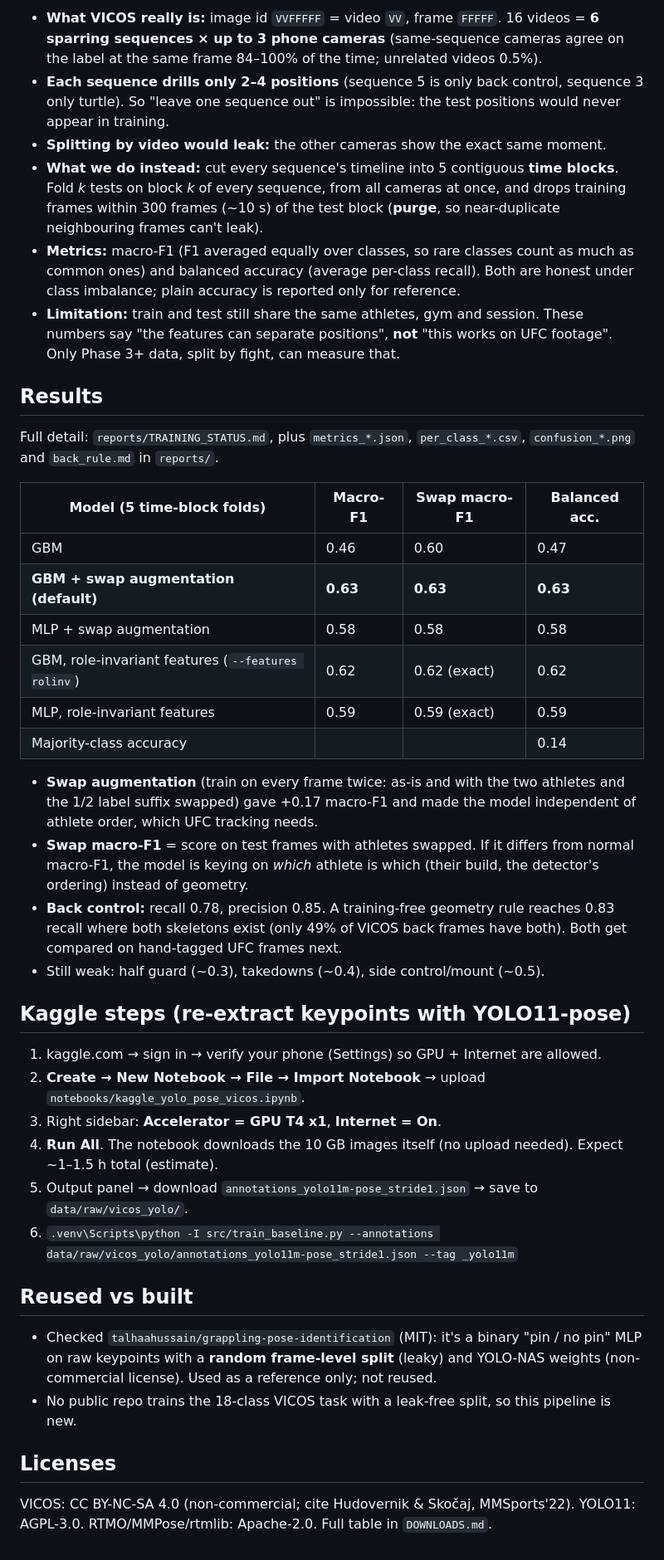
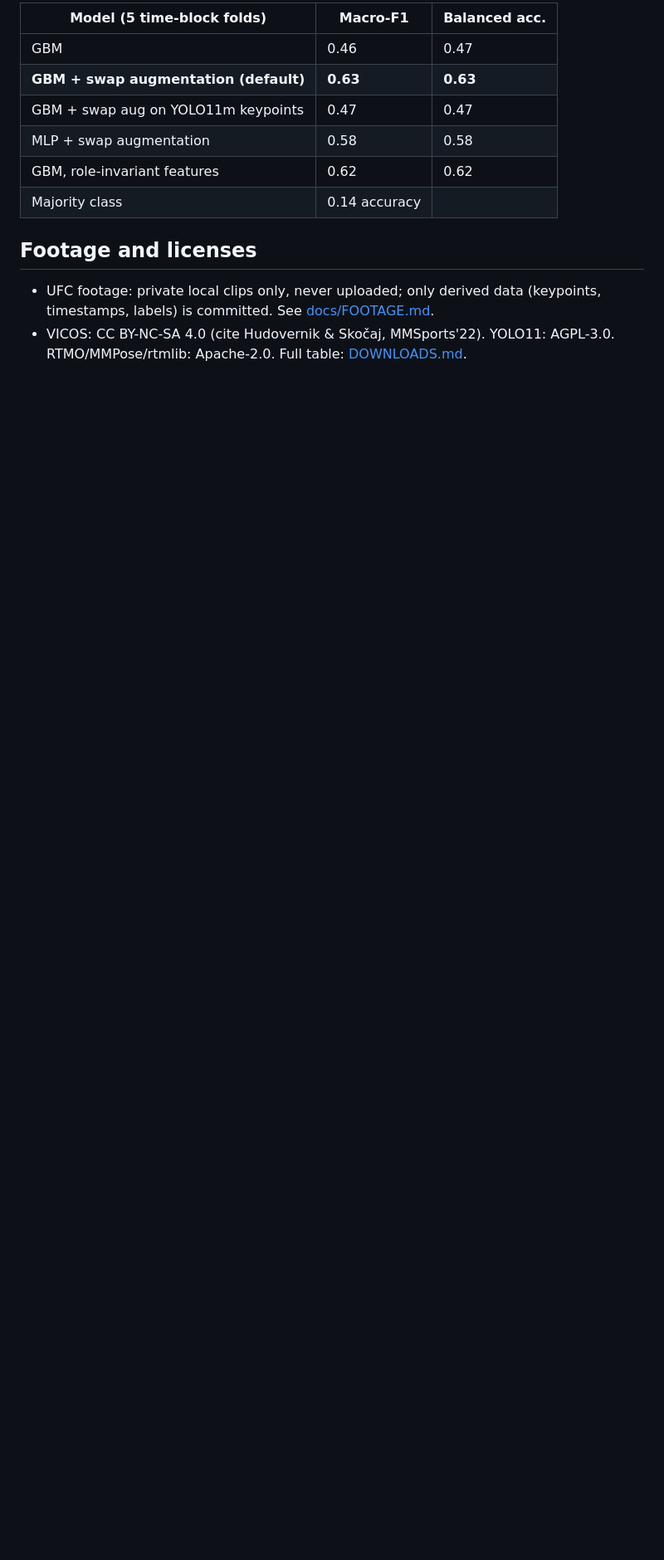
Before and after one commit to NathanielBierig/RNCV, a Markdown page: README.md, the part around one of its changes. Shown at 83% size. GitHub-like rendering; blank space fills up the shorter version.

```diff
--- a/README.md
+++ b/README.md
@@ -38,43 +102,14 @@ C:\Users\netan\.venvs\rncv\Scripts\python -I src/pose_smoke.py
 
-- **What VICOS really is:** image id `VVFFFFF` = video `VV`, frame `FFFFF`. 16 videos = **6 sparring sequences × up to 3 phone cameras** (same-sequence cameras agree on the label at the same frame 84–100% of the time; unrelated videos 0.5%).
-- **Each sequence drills only 2–4 positions** (sequence 5 is only back control, sequence 3 only turtle). So "leave one sequence out" is impossible: the test positions would never appear in training.
-- **Splitting by video would leak:** the other cameras show the exact same moment.
-- **What we do instead:** cut every sequence's timeline into 5 contiguous **time blocks**. Fold *k* tests on block *k* of every sequence, from all cameras at once, and drops training frames within 300 frames (~10 s) of the test block (**purge**, so near-duplicate neighbouring frames can't leak).
-- **Metrics:** macro-F1 (F1 averaged equally over classes, so rare classes count as much as common ones) and balanced accuracy (average per-class recall). Both are honest under class imbalance; plain accuracy is reported only for reference.
-- **Limitation:** train and test still share the same athletes, gym and session. These numbers say "the features can separate positions", **not** "this works on UFC footage". Only Phase 3+ data, split by fight, can measure that.
+| Model (5 time-block folds) | Macro-F1 | Balanced acc. |
+|---|---|---|
+| GBM | 0.46 | 0.47 |
+| **GBM + swap augmentation (default)** | **0.63** | **0.63** |
+| GBM + swap aug on YOLO11m keypoints | 0.47 | 0.47 |
+| MLP + swap augmentation | 0.58 | 0.58 |
+| GBM, role-invariant features | 0.62 | 0.62 |
+| Majority class | 0.14 accuracy | |
 
-## Results
+## Footage and licenses
 
-Full detail: `reports/TRAINING_STATUS.md`, plus `metrics_*.json`, `per_class_*.csv`, `confusion_*.png` and `back_rule.md` in `reports/`.
-
-| Model (5 time-block folds) | Macro-F1 | Swap macro-F1 | Balanced acc. |
-|---|---|---|---|
-| GBM | 0.46 | 0.60 | 0.47 |
-| **GBM + swap augmentation (default)** | **0.63** | **0.63** | **0.63** |
-| MLP + swap augmentation | 0.58 | 0.58 | 0.58 |
-| GBM, role-invariant features (`--features rolinv`) | 0.62 | 0.62 (exact) | 0.62 |
-| MLP, role-invariant features | 0.59 | 0.59 (exact) | 0.59 |
-| Majority-class accuracy | | | 0.14 |
-
-- **Swap augmentation** (train on every frame twice: as-is and with the two athletes and the 1/2 label suffix swapped) gave +0.17 macro-F1 and made the model independent of athlete order, which UFC tracking needs.
-- **Swap macro-F1** = score on test frames with athletes swapped. If it differs from normal macro-F1, the model is keying on *which* athlete is which (their build, the detector's ordering) instead of geometry.
-- **Back control:** recall 0.78, precision 0.85. A training-free geometry rule reaches 0.83 recall where both skeletons exist (only 49% of VICOS back frames have both). Both get compared on hand-tagged UFC frames next.
-- Still weak: half guard (~0.3), takedowns (~0.4), side control/mount (~0.5).
-
-## Kaggle steps (re-extract keypoints with YOLO11-pose)
-
-1. kaggle.com → sign in → verify your phone (Settings) so GPU + Internet are allowed.
-2. **Create → New Notebook → File → Import Notebook** → upload `notebooks/kaggle_yolo_pose_vicos.ipynb`.
-3. Right sidebar: **Accelerator = GPU T4 x1**, **Internet = On**.
-4. **Run All**. The notebook downloads the 10 GB images itself (no upload needed). Expect ~1–1.5 h total (estimate).
-5. Output panel → download `annotations_yolo11m-pose_stride1.json` → save to `data/raw/vicos_yolo/`.
-6. `.venv\Scripts\python -I src/train_baseline.py --annotations data/raw/vicos_yolo/annotations_yolo11m-pose_stride1.json --tag _yolo11m`
-
-## Reused vs built
-
-- Checked `talhaahussain/grappling-pose-identification` (MIT): it's a binary "pin / no pin" MLP on raw keypoints with a **random frame-level split** (leaky) and YOLO-NAS weights (non-commercial license). Used as a reference only; not reused.
-- No public repo trains the 18-class VICOS task with a leak-free split, so this pipeline is new.
-
-## Licenses
-
-VICOS: CC BY-NC-SA 4.0 (non-commercial; cite Hudovernik & Skočaj, MMSports'22). YOLO11: AGPL-3.0. RTMO/MMPose/rtmlib: Apache-2.0. Full table in `DOWNLOADS.md`.
+- UFC footage: private local clips only, never uploaded; only derived data (keypoints, timestamps, labels) is committed. See [docs/FOOTAGE.md](docs/FOOTAGE.md).
+- VICOS: CC BY-NC-SA 4.0 (cite Hudovernik & Skočaj, MMSports'22). YOLO11: AGPL-3.0. RTMO/MMPose/rtmlib: Apache-2.0. Full table: [DOWNLOADS.md](DOWNLOADS.md).
```
Also changed, not shown: other parts of README.md (+85 -21 lines).
